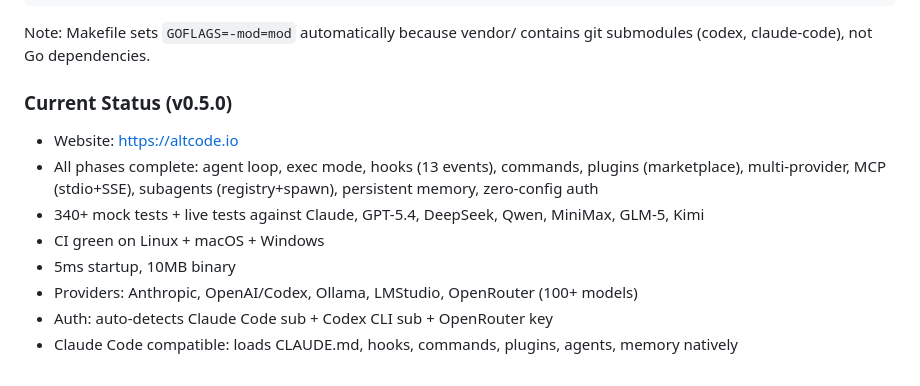
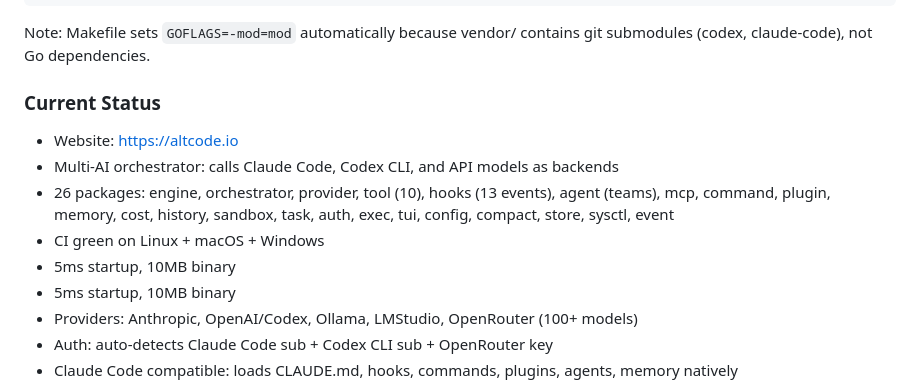
Before and after one commit to jiayaoqijia/altcode, a Markdown page: CLAUDE.md, the part around the change. Rendered like a GitHub page.

```diff
--- a/CLAUDE.md
+++ b/CLAUDE.md
@@ -37,11 +37,12 @@ make lint           # Run go vet
 
 Note: Makefile sets `GOFLAGS=-mod=mod` automatically because vendor/ contains git submodules (codex, claude-code), not Go dependencies.
 
-### Current Status (v0.5.0)
+### Current Status
 - Website: https://altcode.io
-- All phases complete: agent loop, exec mode, hooks (13 events), commands, plugins (marketplace), multi-provider, MCP (stdio+SSE), subagents (registry+spawn), persistent memory, zero-config auth
-- 340+ mock tests + live tests against Claude, GPT-5.4, DeepSeek, Qwen, MiniMax, GLM-5, Kimi
+- Multi-AI orchestrator: calls Claude Code, Codex CLI, and API models as backends
+- 26 packages: engine, orchestrator, provider, tool (10), hooks (13 events), agent (teams), mcp, command, plugin, memory, cost, history, sandbox, task, auth, exec, tui, config, compact, store, sysctl, event
 - CI green on Linux + macOS + Windows
+- 5ms startup, 10MB binary
 - 5ms startup, 10MB binary
 - Providers: Anthropic, OpenAI/Codex, Ollama, LMStudio, OpenRouter (100+ models)
 - Auth: auto-detects Claude Code sub + Codex CLI sub + OpenRouter key
```
Also changed, not shown: README.md (+40 -15 lines).
